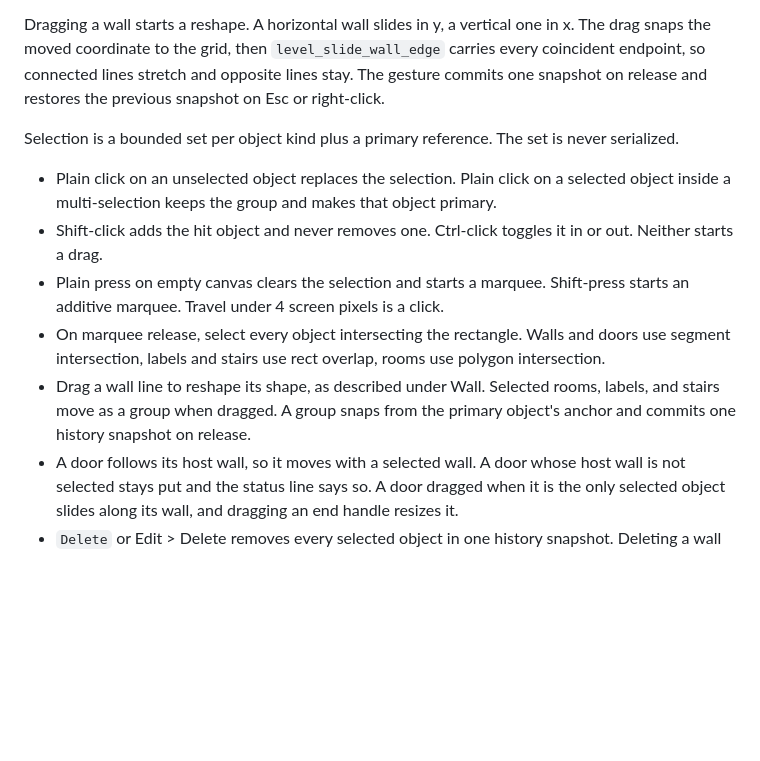
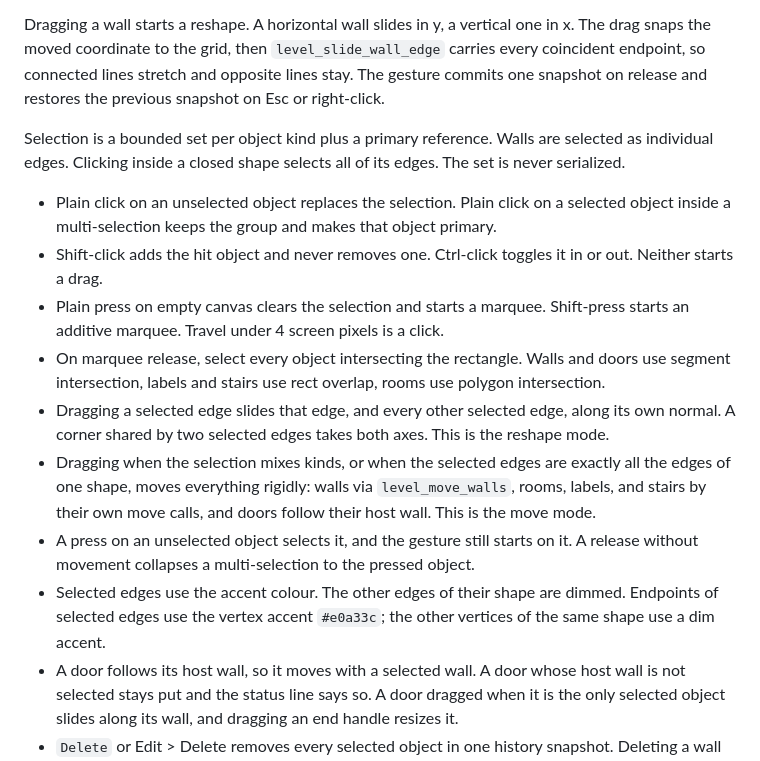
Before and after one commit to nofxboy1234/ink-ribbon-2, a Markdown page: docs/editor-ui-spec.md, the part around the change. GitHub-like rendering; blank space fills up the shorter version.

```diff
--- a/docs/editor-ui-spec.md
+++ b/docs/editor-ui-spec.md
@@ -78,13 +78,16 @@ Click hit-tests in this order: door, label, stairs, wall, room. Tolerance is 7 s
 
 Dragging a wall starts a reshape. A horizontal wall slides in y, a vertical one in x. The drag snaps the moved coordinate to the grid, then `level_slide_wall_edge` carries every coincident endpoint, so connected lines stretch and opposite lines stay. The gesture commits one snapshot on release and restores the previous snapshot on Esc or right-click.
 
-Selection is a bounded set per object kind plus a primary reference. The set is never serialized.
+Selection is a bounded set per object kind plus a primary reference. Walls are selected as individual edges. Clicking inside a closed shape selects all of its edges. The set is never serialized.
 
 - Plain click on an unselected object replaces the selection. Plain click on a selected object inside a multi-selection keeps the group and makes that object primary.
 - Shift-click adds the hit object and never removes one. Ctrl-click toggles it in or out. Neither starts a drag.
 - Plain press on empty canvas clears the selection and starts a marquee. Shift-press starts an additive marquee. Travel under 4 screen pixels is a click.
 - On marquee release, select every object intersecting the rectangle. Walls and doors use segment intersection, labels and stairs use rect overlap, rooms use polygon intersection.
-- Drag a wall line to reshape its shape, as described under Wall. Selected rooms, labels, and stairs move as a group when dragged. A group snaps from the primary object's anchor and commits one history snapshot on release.
+- Dragging a selected edge slides that edge, and every other selected edge, along its own normal. A corner shared by two selected edges takes both axes. This is the reshape mode.
+- Dragging when the selection mixes kinds, or when the selected edges are exactly all the edges of one shape, moves everything rigidly: walls via `level_move_walls`, rooms, labels, and stairs by their own move calls, and doors follow their host wall. This is the move mode.
+- A press on an unselected object selects it, and the gesture still starts on it. A release without movement collapses a multi-selection to the pressed object.
+- Selected edges use the accent colour. The other edges of their shape are dimmed. Endpoints of selected edges use the vertex accent `#e0a33c`; the other vertices of the same shape use a dim accent.
 - A door follows its host wall, so it moves with a selected wall. A door whose host wall is not selected stays put and the status line says so. A door dragged when it is the only selected object slides along its wall, and dragging an end handle resizes it.
 - `Delete` or Edit > Delete removes every selected object in one history snapshot. Deleting a wall cascades its doors.
 - `Esc` clears selection, cancels a draft, or restores a live drag.
```
Also changed, not shown: README.md (+6 -4 lines), docs/architecture.md (+1 -1 lines), docs/screenshots/selection.png, 1 other file.
